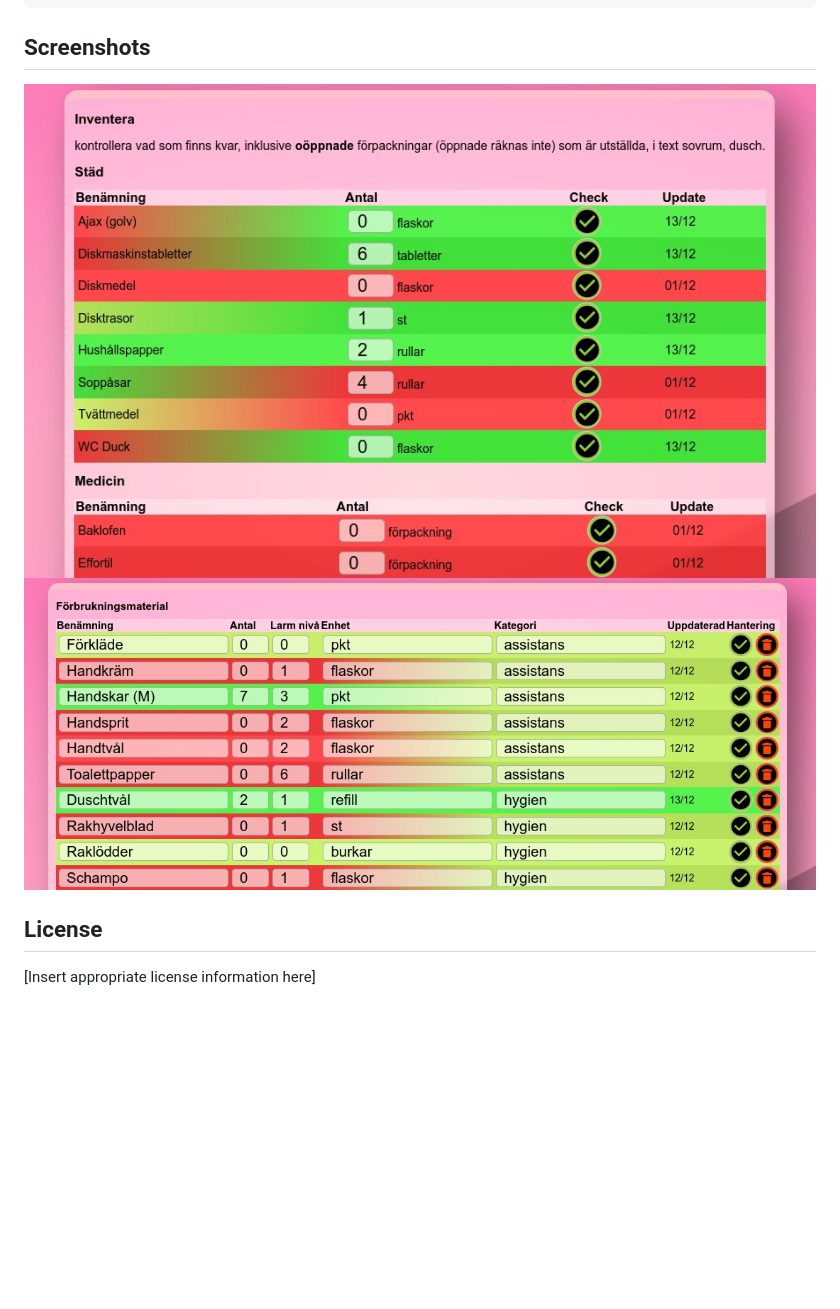
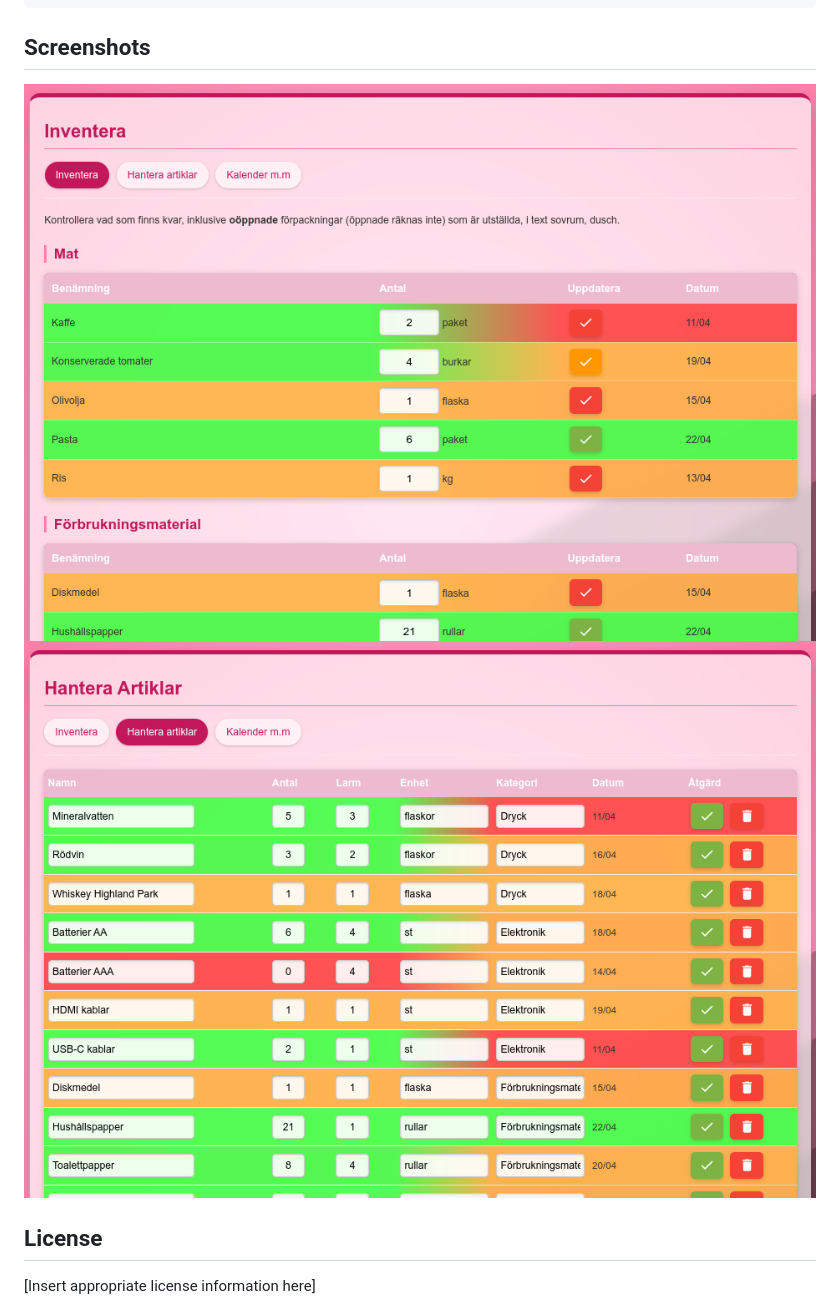
Before and after one commit to snis/inventera, a Markdown page: README.md, the part around one of its changes. Drawn GitHub-style; pictures changed too: screenshots/index.jpg (deleted), screenshots/index.png (added), screenshots/inventory.jpg (deleted); blank space fills up the shorter version.

Commit message:
Update screenshots to PNG format
- Replace JPG screenshots with higher quality PNG versions
- Update README references to use new PNG screenshots
- Remove old JPG files

🤖 Generated with [Claude Code](https://claude.ai/code)

Co-Authored-By: Claude <noreply@anthropic.com>

```diff
--- a/README.md
+++ b/README.md
@@ -125,8 +125,8 @@ inventera/
 
 ## Screenshots
 
-![Home Screen](screenshots/index.jpg)
-![Inventory Screen](screenshots/inventory.jpg)
+![Home Screen](screenshots/index.png)
+![Inventory Screen](screenshots/inventory.png)
 
 ## License
 
```
Also changed, not shown: other parts of README.md (+1 -1 lines).
